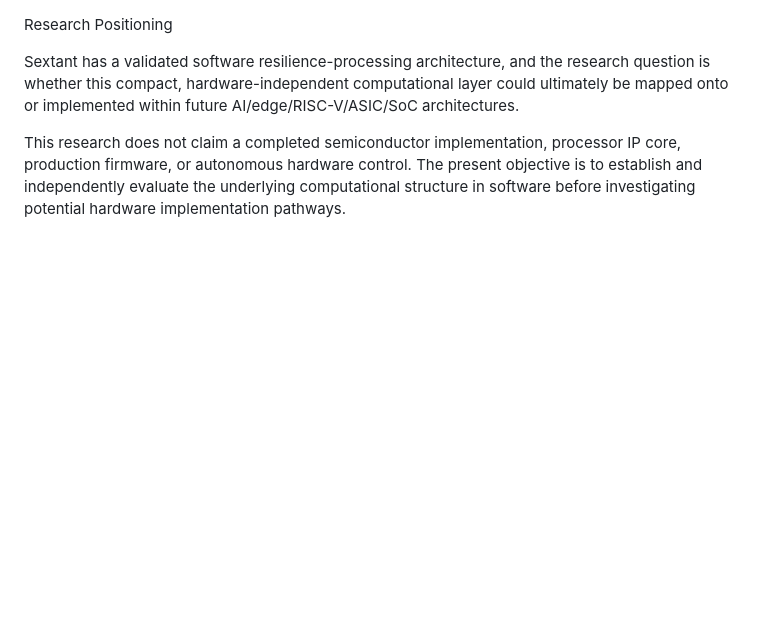
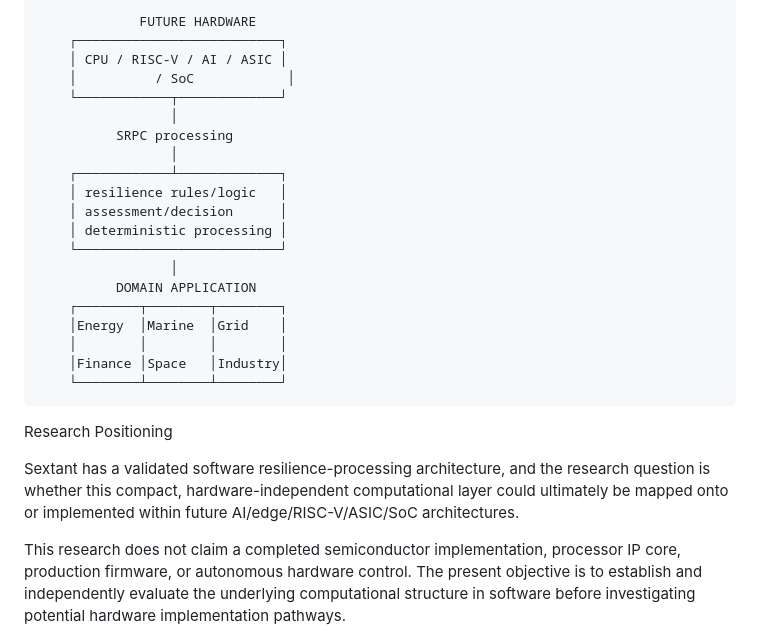
Before and after one commit to 123AGustien/Sextant-Protocol-Cockpit-Pro-Edge-Optimization-Validation, a Markdown page: README.md, the part around the change. GitHub-like rendering; blank space fills up the shorter version.

```diff
--- a/README.md
+++ b/README.md
@@ -1,4 +1,23 @@
-
+                 FUTURE HARDWARE
+        ┌──────────────────────────┐
+        │ CPU / RISC-V / AI / ASIC │
+        │          / SoC            │
+        └────────────┬─────────────┘
+                     │
+              SRPC processing
+                     │
+        ┌────────────┴─────────────┐
+        │ resilience rules/logic   │
+        │ assessment/decision      │
+        │ deterministic processing │
+        └──────────────────────────┘
+                     │
+              DOMAIN APPLICATION
+        ┌────────┬────────┬────────┐
+        │Energy  │Marine  │Grid    │
+        │        │        │        │
+        │Finance │Space   │Industry│
+        └────────┴────────┴────────┘
 Research Positioning
 
 Sextant has a validated software resilience-processing architecture, and the research question is whether this compact, hardware-independent computational layer could ultimately be mapped onto or implemented within future AI/edge/RISC-V/ASIC/SoC architectures.
```
